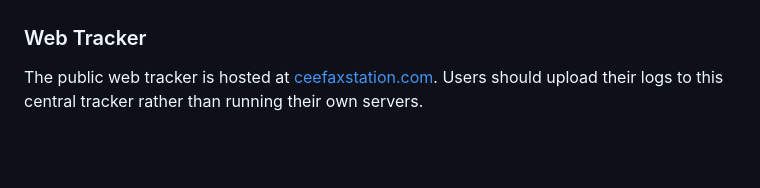
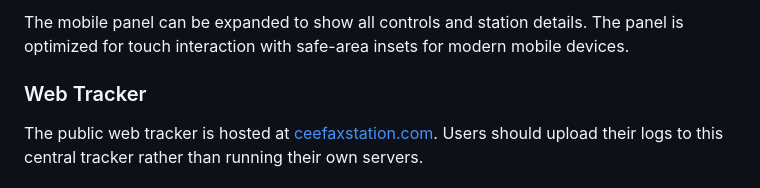
Before and after one commit to thaum-labs/ceefax_station_website, a Markdown page: README.md, the part around one of its changes. GitHub-like rendering; blank space fills up the shorter version.

```diff
--- a/README.md
+++ b/README.md
@@ -168,3 +182,5 @@ The web tracker is a public website that visualizes:
+The mobile panel can be expanded to show all controls and station details. The panel is optimized for touch interaction with safe-area insets for modern mobile devices.
+
 ### Web Tracker
 
 The public web tracker is hosted at [ceefaxstation.com](https://ceefaxstation.com). Users should upload their logs to this central tracker rather than running their own servers.
```
Also changed, not shown: other parts of README.md (+14 -0 lines), screenshots/desktop-main.png (added), screenshots/desktop-with-detail.png (added), screenshots/mobile-map.png (added), screenshots/mobile-panel-expanded.png (added).
